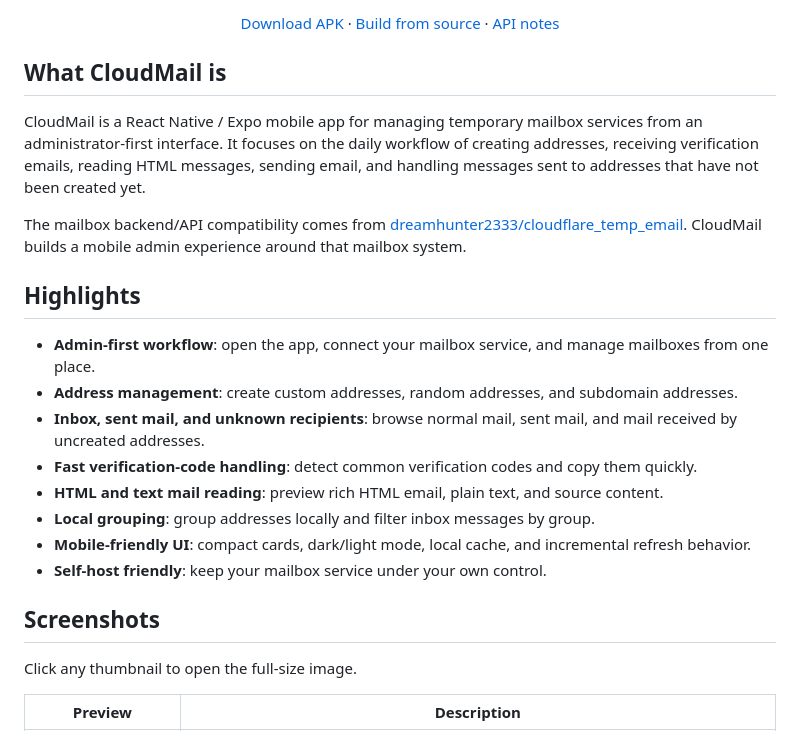
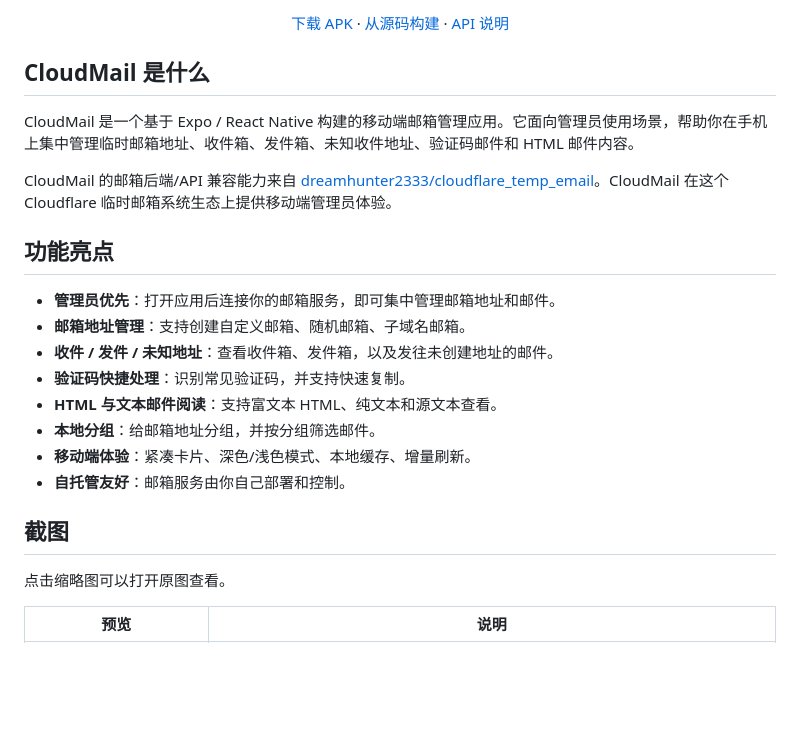
Before and after one commit to Lur1N77777/CloudMail, a Markdown page: README.md, the part around one of its changes. GitHub-like rendering; blank space fills up the shorter version.

```diff
--- a/README.md
+++ b/README.md
@@ -15,28 +15,28 @@ A polished mobile admin client for temporary mailbox systems powered by Cloudfla
 
-[Download APK](https://github.com/Lur1N77777/CloudMail/releases) · [Build from source](./BUILD.md) · [API notes](./docs/mailbox-api-report.md)
+[下载 APK](https://github.com/Lur1N77777/CloudMail/releases) · [从源码构建](./BUILD.md) · [API 说明](./docs/mailbox-api-report.md)
 
 </div>
 
-## What CloudMail is
+## CloudMail 是什么
 
-CloudMail is a React Native / Expo mobile app for managing temporary mailbox services from an administrator-first interface. It focuses on the daily workflow of creating addresses, receiving verification emails, reading HTML messages, sending email, and handling messages sent to addresses that have not been created yet.
+CloudMail 是一个基于 Expo / React Native 构建的移动端邮箱管理应用。它面向管理员使用场景，帮助你在手机上集中管理临时邮箱地址、收件箱、发件箱、未知收件地址、验证码邮件和 HTML 邮件内容。
 
-The mailbox backend/API compatibility comes from [dreamhunter2333/cloudflare_temp_email](https://github.com/dreamhunter2333/cloudflare_temp_email). CloudMail builds a mobile admin experience around that mailbox system.
+CloudMail 的邮箱后端/API 兼容能力来自 [dreamhunter2333/cloudflare_temp_email](https://github.com/dreamhunter2333/cloudflare_temp_email)。CloudMail 在这个 Cloudflare 临时邮箱系统生态上提供移动端管理员体验。
 
-## Highlights
+## 功能亮点
 
-- **Admin-first workflow**: open the app, connect your mailbox service, and manage mailboxes from one place.
-- **Address management**: create custom addresses, random addresses, and subdomain addresses.
-- **Inbox, sent mail, and unknown recipients**: browse normal mail, sent mail, and mail received by uncreated addresses.
-- **Fast verification-code handling**: detect common verification codes and copy them quickly.
-- **HTML and text mail reading**: preview rich HTML email, plain text, and source content.
-- **Local grouping**: group addresses locally and filter inbox messages by group.
-- **Mobile-friendly UI**: compact cards, dark/light mode, local cache, and incremental refresh behavior.
-- **Self-host friendly**: keep your mailbox service under your own control.
+- **管理员优先**：打开应用后连接你的邮箱服务，即可集中管理邮箱地址和邮件。
+- **邮箱地址管理**：支持创建自定义邮箱、随机邮箱、子域名邮箱。
+- **收件 / 发件 / 未知地址**：查看收件箱、发件箱，以及发往未创建地址的邮件。
+- **验证码快捷处理**：识别常见验证码，并支持快速复制。
+- **HTML 与文本邮件阅读**：支持富文本 HTML、纯文本和源文本查看。
+- **本地分组**：给邮箱地址分组，并按分组筛选邮件。
+- **移动端体验**：紧凑卡片、深色/浅色模式、本地缓存、增量刷新。
+- **自托管友好**：邮箱服务由你自己部署和控制。
 
-## Screenshots
+## 截图
 
-Click any thumbnail to open the full-size image.
+点击缩略图可以打开原图查看。
 
-| Preview | Description |
+| 预览 | 说明 |
 | --- | --- |
```
Also changed, not shown: other parts of README.md (+112 -41 lines), README.en.md (added, +214 -0 lines).
